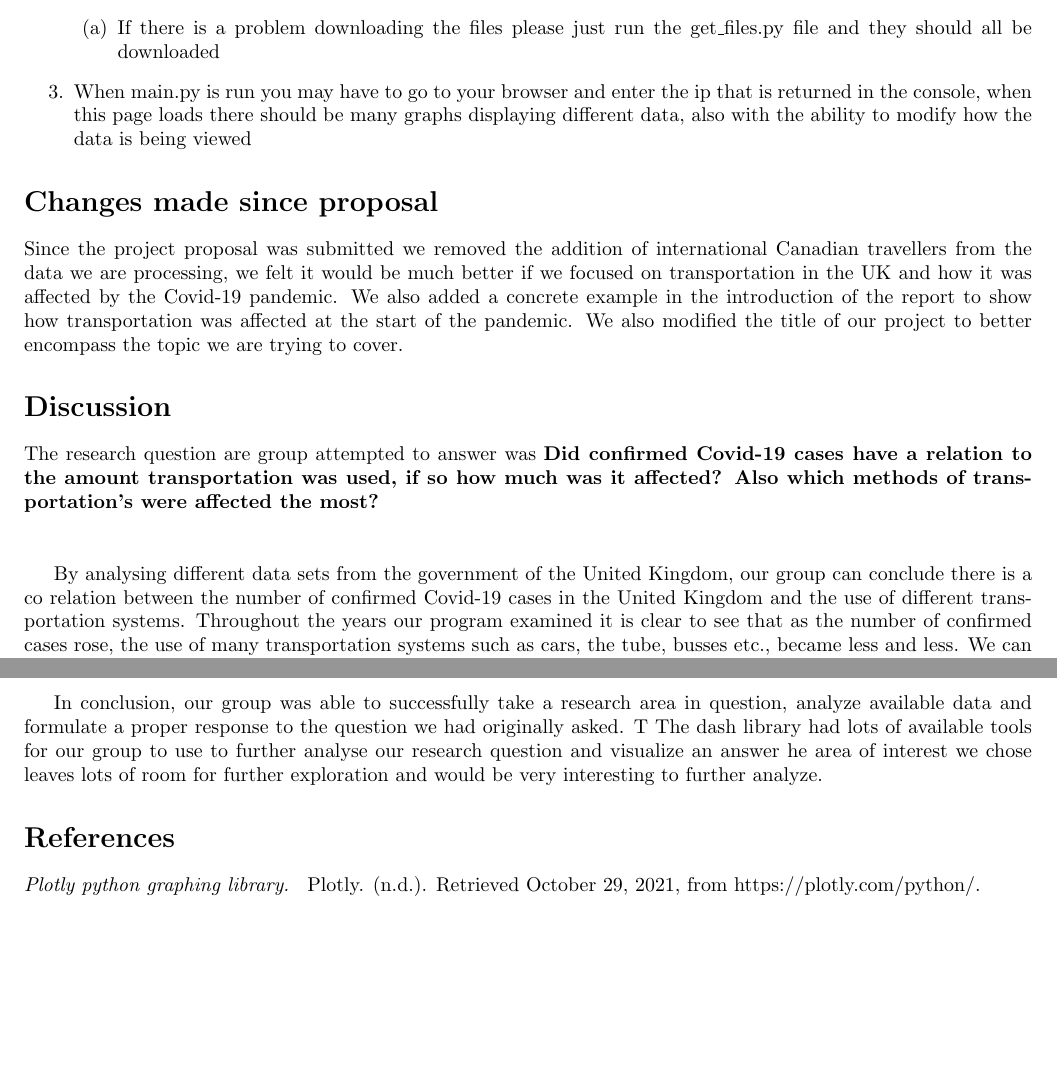
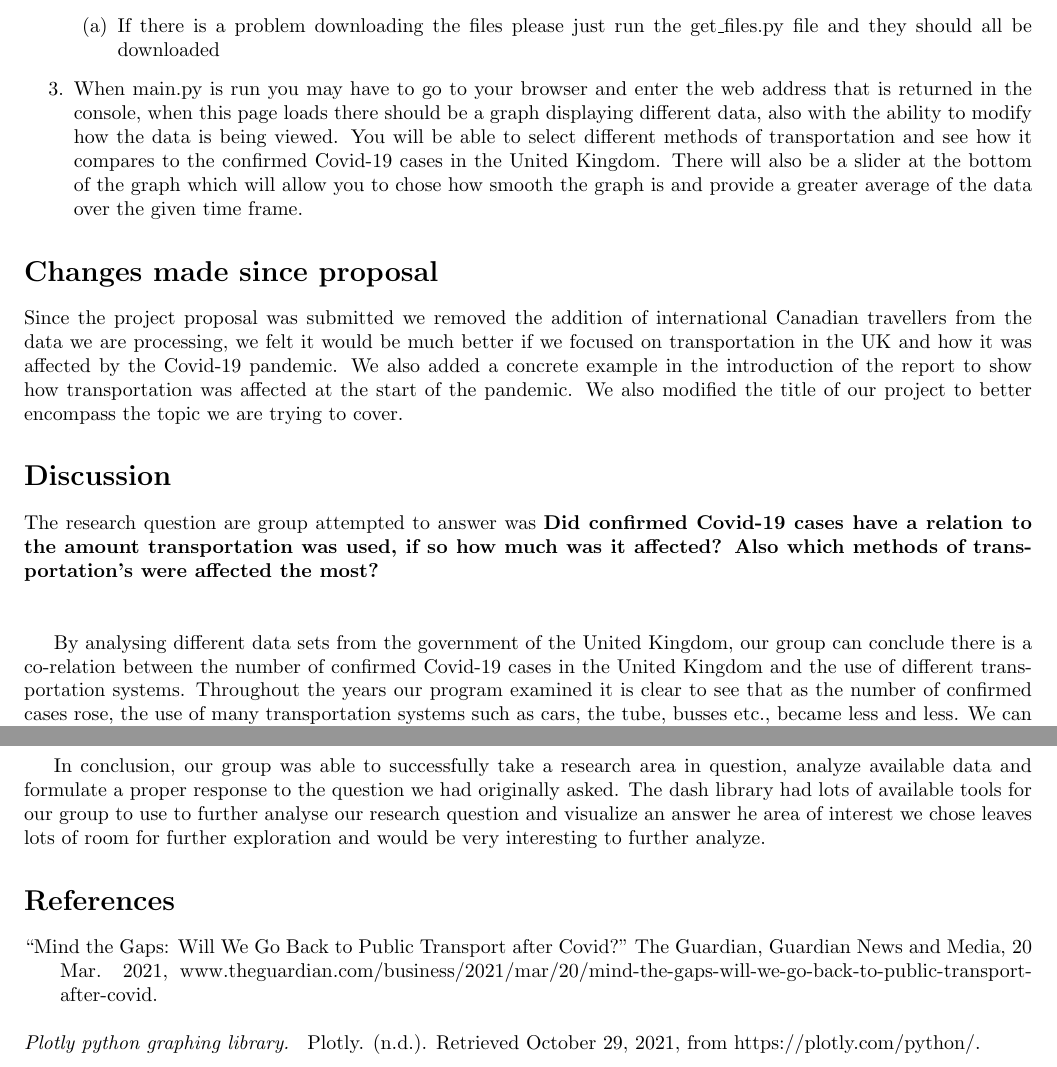
Before and after one commit to jacobdesousa/csc110_project, a LaTeX document (project_report.tex): two parts of pages 3 and 4 of 4, joined at a grey line, cut so that both start at the same text, the shorter picture padded with empty space. Compiled offline with pdfLaTeX.

Commit message:
updated the report

```diff
--- a/project_report.tex
+++ b/project_report.tex
@@ -83,7 +83,7 @@ Usage of different modes of transportation (tracked through percentage - as comp
     \begin{enumerate}
         \item If there is a problem downloading the files please just run the get\_files.py file and they should all be downloaded
     \end{enumerate}
-    \item When main.py is run you may have to go to your browser and enter the ip that is returned in the console, when this page loads there should be many graphs displaying different data, also with the ability to modify how the data is being viewed
+    \item When main.py is run you may have to go to your browser and enter the web address that is returned in the console, when this page loads there should be a graph displaying different data, also with the ability to modify how the data is being viewed. You will be able to select different methods of transportation and see how it compares to the confirmed Covid-19 cases in the United Kingdom. There will also be a slider at the bottom of the graph which will allow you to chose how smooth the graph is and provide a greater average of the data over the given time frame.
 \end{enumerate}
 
 \section*{Changes made since proposal}
@@ -94,17 +94,19 @@ Since the project proposal was submitted we removed the addition of internationa
 
 The research question are group attempted to answer was \textbf{Did confirmed Covid-19 cases have a relation to the amount transportation was used, if so how much was it affected? Also which methods of transportation's were affected the most?} \\ \\
 
-By analysing different data sets from the government of the United Kingdom, our group can conclude there is a co relation between the number of confirmed Covid-19 cases in the United Kingdom and the use of different transportation systems. Throughout the years our program examined it is clear to see that as the number of confirmed cases rose, the use of many transportation systems such as cars, the tube, busses etc., became less and less. We can see this trend was reversed as the number of cases goes down. It is interesting to note however one of the findings we uncovered was if we look at the use of cars through March 2020, to October 2021, we can see that it does dip down as cases increase, but as cases decrease the percentage of cars almost returns to the amount it was at before. However, if we use a similar idea to compare the national rail or national buses, we can see that there usage never quite reached what it originally was before March 2020. Through this analysis we can conclude that the usage of public transit continued to decline through the pandemic. \\ \\
+By analysing different data sets from the government of the United Kingdom, our group can conclude there is a co-relation between the number of confirmed Covid-19 cases in the United Kingdom and the use of different transportation systems. Throughout the years our program examined it is clear to see that as the number of confirmed cases rose, the use of many transportation systems such as cars, the tube, busses etc., became less and less. We can see this trend was reversed as the number of cases goes down. It is interesting to note however one of the findings we uncovered was if we look at the use of cars through March 2020, to October 2021, we can see that it does dip down as cases increase, but as cases decrease the percentage of cars almost returns to the amount it was at before. However, if we use a similar idea to compare the national rail or national buses, we can see that there usage never quite reached what it originally was before March 2020. Through this analysis we can conclude that the usage of public transit continued to decline through the pandemic. \\ \\
 
 The limitations with the datasets we found were the range in dates that were available, we would have liked to analyze some of the transportation usage before the beginning of the pandemic, but the data was not available from the government of the United Kingdom website. It would have been interesting to see if these numbers fluctuated as much as they did during the pandemic. \\ \\
 
 After looking at the results our group was able to create through our program, an area of further exploration would be seeing if these trends are like different countries around the world. We were able to conclude that there is a correlation between the number of confirmed Covid-19 cases and the modes of transportation, however, can we find this correlation in other countries outside the United Kingdom. More specifically comparing a developed and a developing country to see if these trends are the same. One country that would be very interesting to analyze would be the United States as they handled Covid very differently than the rest of the world, one could compare similar statistics with the ones from the United Kingdom and see how the forms of transportation are impacted. Finally taking this idea one step further one could further explore the use of air travel in relation to confirmed Covid 19 cases, and observe if the use of air travel is being used as much as it was before the pandemic \\ \\
 
-In conclusion, our group was able to successfully take a research area in question, analyze available data and formulate a proper response to the question we had originally asked. T The dash library had lots of available tools for our group to use to further analyse our research question and visualize an answer he area of interest we chose leaves lots of room for further exploration and would be very interesting to further analyze.
+In conclusion, our group was able to successfully take a research area in question, analyze available data and formulate a proper response to the question we had originally asked. The dash library had lots of available tools for our group to use to further analyse our research question and visualize an answer he area of interest we chose leaves lots of room for further exploration and would be very interesting to further analyze.
 
 
 \section*{References}
 \begin{hangparas}{.25in}{1}
+“Mind the Gaps: Will We Go Back to Public Transport after Covid?” The Guardian, Guardian News and Media, 20 Mar. 2021, www.theguardian.com/business/2021/mar/20/mind-the-gaps-will-we-go-back-to-public-transport-after-covid. \\
+
 \textit{Plotly python graphing library. } Plotly. (n.d.). Retrieved October 29, 2021, from https://plotly.com/python/. \\
 
 
```
Also changed, not shown: project_report.tex (2 more changed lines).
